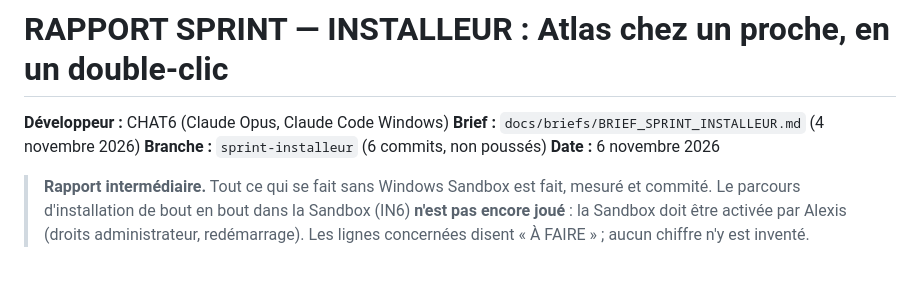
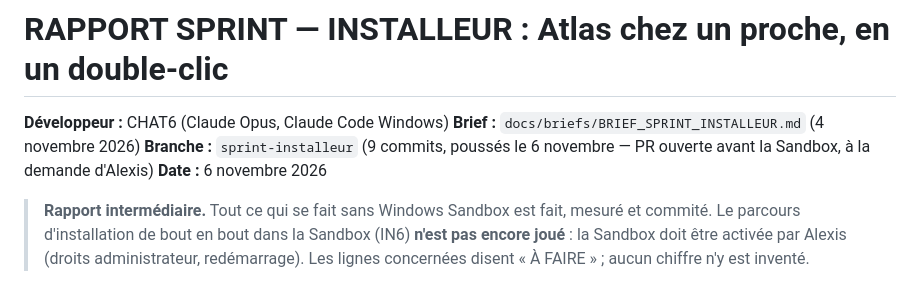
Before and after one commit to ALX-18/Atlas, a Markdown page: docs/rapports/RAPPORT_SPRINT_INSTALLEUR.md, the part around the change. Rendered like a GitHub page.

Commit message:
rapport Installeur : branche poussée, PR ouverte avant la Sandbox
Co-Authored-By: Claude Opus 5.5 <noreply@anthropic.com>

```diff
--- a/docs/rapports/RAPPORT_SPRINT_INSTALLEUR.md
+++ b/docs/rapports/RAPPORT_SPRINT_INSTALLEUR.md
@@ -2,7 +2,7 @@
 
 **Développeur :** CHAT6 (Claude Opus, Claude Code Windows)
 **Brief :** `docs/briefs/BRIEF_SPRINT_INSTALLEUR.md` (4 novembre 2026)
-**Branche :** `sprint-installeur` (6 commits, non poussés)
+**Branche :** `sprint-installeur` (9 commits, poussés le 6 novembre — PR ouverte avant la Sandbox, à la demande d'Alexis)
 **Date :** 6 novembre 2026
 
 > **Rapport intermédiaire.** Tout ce qui se fait sans Windows Sandbox est fait, mesuré et commité. Le parcours d'installation de bout en bout dans la Sandbox (IN6) **n'est pas encore joué** : la Sandbox doit être activée par Alexis (droits administrateur, redémarrage). Les lignes concernées disent « À FAIRE » ; aucun chiffre n'y est inventé.
```
